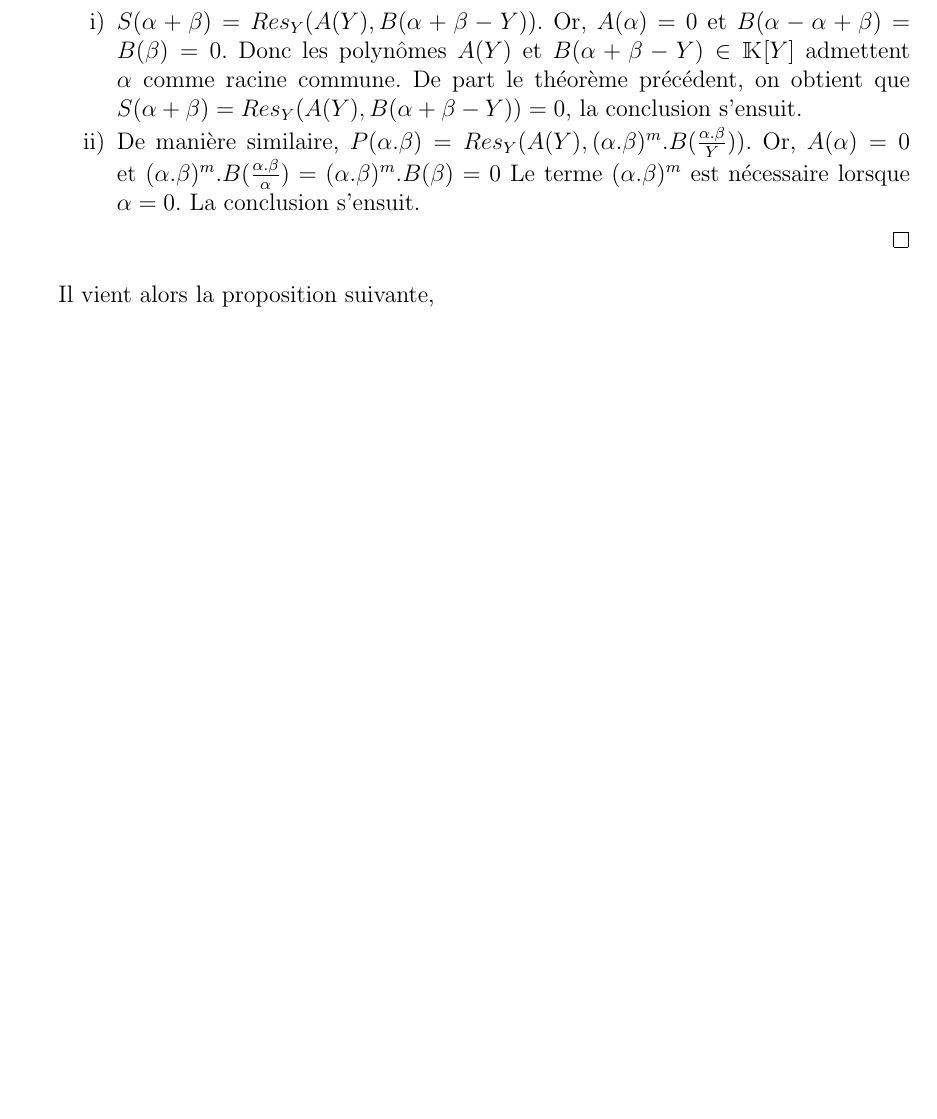
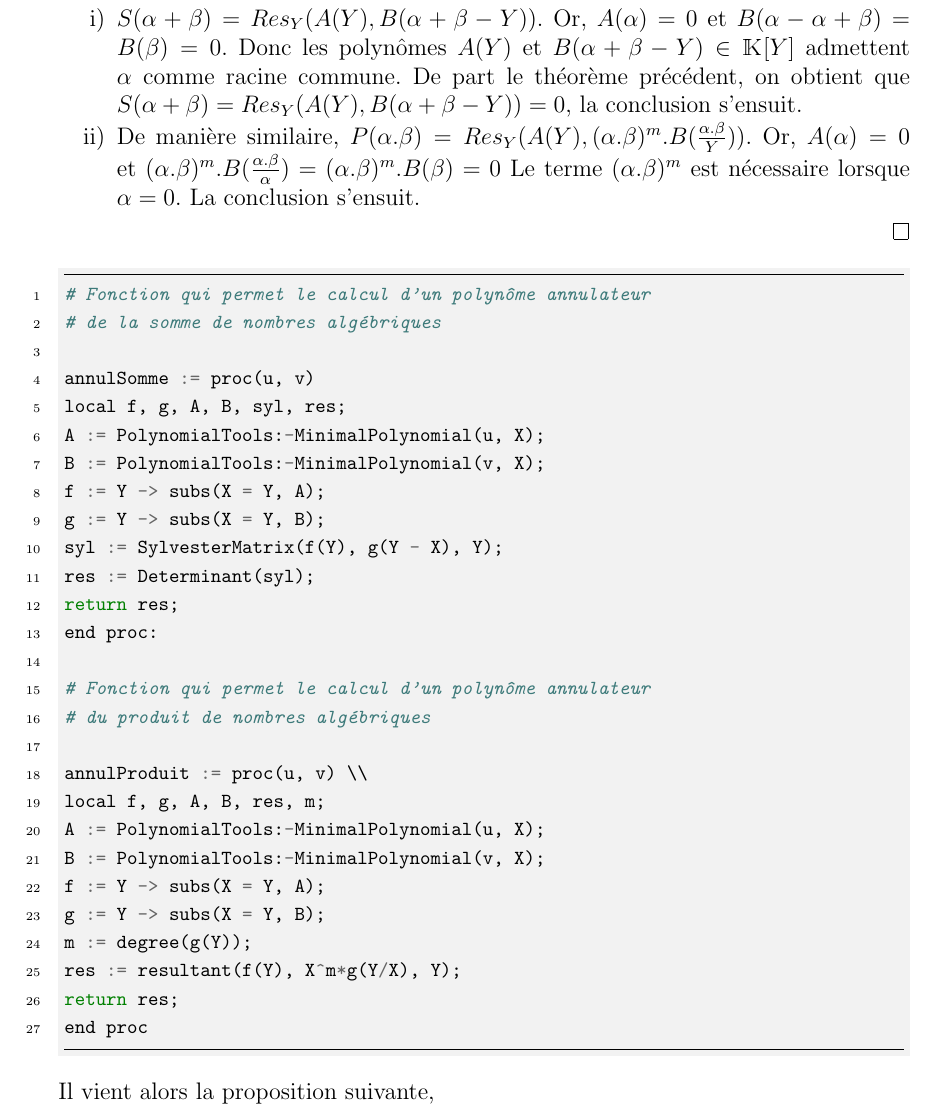
Before and after one commit to Raphoco/Projet-CF, a LaTeX document (tex.tex): part of page 6 of 10 before the commit and part of page 7 of 9 after it, cut so that both start at the same text, the shorter picture padded with empty space. Compiled offline with pdfLaTeX.

Commit message:
Add files via upload

```diff
--- a/tex.tex
+++ b/tex.tex
@@ -19,7 +19,8 @@
 \usepackage{xcolor}
 \usepackage{pifont}
 \usepackage{textcomp}
-
+\usepackage[cache=false]{minted}
+\definecolor{LightGray}{gray}{0.95}
 \title{Nombres algébriques et résultant}
 \author{CARVAILLO T.}
 \date{\today}
@@ -334,13 +339,51 @@ La fermeture algébrique de $\K$ dans $\jL$ est munie d'une structure d'anneau.
 		\item Le polynôme $P(X) := Res_Y(A(Y), X^m.B(\frac{X}{Y}))$ est \textit{un} polynôme annulateur de $\alpha.\beta$.
 	\end{enumerate}
 \end{prop}
-
 \begin{proof} De simples calculs suffisent, remarquons que
 	\begin{enumerate}[label=\roman*)]
 		\item $S(\alpha + \beta) = Res_Y(A(Y),B(\alpha + \beta - Y))$. Or, $A(\alpha) = 0$ et $B (\alpha-\alpha + \beta) = B(\beta) = 0$. Donc les polynômes $A(Y)$ et $B (\alpha + \beta - Y) \in \K[Y]$ admettent $\alpha$ comme racine commune. De part le théorème précédent, on obtient que $S(\alpha + \beta) = Res_Y(A(Y),B(\alpha + \beta-Y)) = 0$, la conclusion s'ensuit.
 		\item De manière similaire, $P(\alpha.\beta) = Res_Y(A(Y), (\alpha.\beta)^m.B(\frac{\alpha.\beta}{Y}))$. Or, $A(\alpha) = 0$ et $(\alpha.\beta)^m.B(\frac{\alpha.\beta}{\alpha}) = (\alpha.\beta)^m.B(\beta) = 0$ Le terme $(\alpha.\beta)^m$ est nécessaire lorsque $\alpha = 0$. La conclusion s'ensuit.
 	\end{enumerate}
 \end{proof}
+\begin{minted}
+[
+frame=lines,
+framesep=2mm,
+baselinestretch=1.2,
+bgcolor=LightGray,
+fontsize=\footnotesize,
+linenos
+]
+{python}
+# Fonction qui permet le calcul d'un polynôme annulateur
+# de la somme de nombres algébriques
+
+annulSomme := proc(u, v)
+local f, g, A, B, syl, res;
+A := PolynomialTools:-MinimalPolynomial(u, X);
+B := PolynomialTools:-MinimalPolynomial(v, X);
+f := Y -> subs(X = Y, A);
+g := Y -> subs(X = Y, B);
+syl := SylvesterMatrix(f(Y), g(Y - X), Y);
+res := Determinant(syl);
+return res;
+end proc:
+
+# Fonction qui permet le calcul d'un polynôme annulateur
+# du produit de nombres algébriques
+
+annulProduit := proc(u, v) \\
+local f, g, A, B, res, m;
+A := PolynomialTools:-MinimalPolynomial(u, X);
+B := PolynomialTools:-MinimalPolynomial(v, X);
+f := Y -> subs(X = Y, A);
+g := Y -> subs(X = Y, B);
+m := degree(g(Y));
+res := resultant(f(Y), X^m*g(Y/X), Y);
+return res;
+end proc
+\end{minted}
+
 Il vient alors la proposition suivante,
 \begin{prop}
 La fermeture algébrique de $\K$ dans $\jL$ est munie d'une structure de corps; en effet le polynôme $P(X) := X^n.A(1/X)$ est un polynôme annulateur de $\alpha^{-1}$.
@@ -353,0 +407 @@ $P(\alpha^{-1}) = ((\alpha^{-1})^n).A(\alpha^{-1}) = \alpha^{-n}.\displaystyle\s
+# Fonction qui permet le calcul d'un polynôme annulateur
```
Also changed, not shown: code0.png (added), code2.png (added), tex.tex (68 more changed lines).
